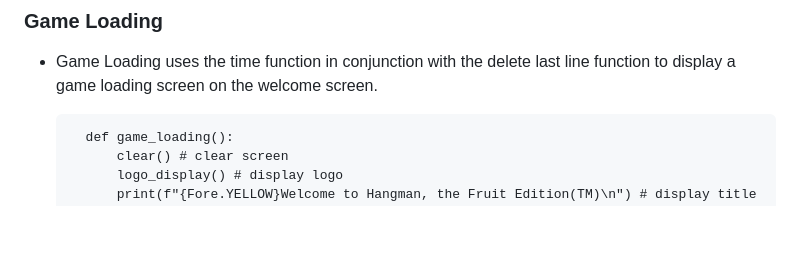
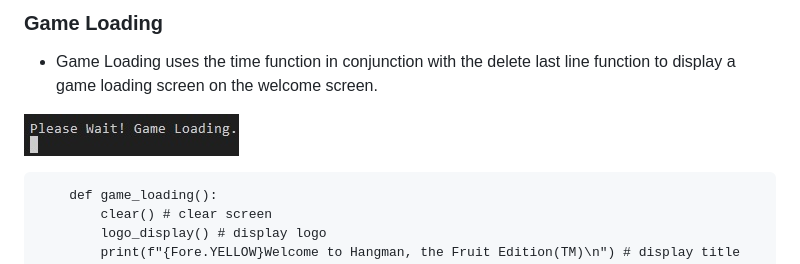
Before and after one commit to mickymacirl/CI-P3-FruitHM, a Markdown page: README.md, the part around the change. Drawn GitHub-style; pictures changed too: assets/readme/pqrm1.jpg (added); blank space fills up the shorter version.

Commit message:
add readme game loading image and upload file

```diff
--- a/README.md
+++ b/README.md
@@ -68,6 +68,8 @@ As a Site Administrator I want to:
 ### Game Loading
 
 * Game Loading uses the time function in conjunction with the delete last line function to display a game loading screen on the welcome screen.
+
+![Please Wait](./assets/readme/pqrm1.jpg)
 
         def game_loading():
             clear() # clear screen
```
